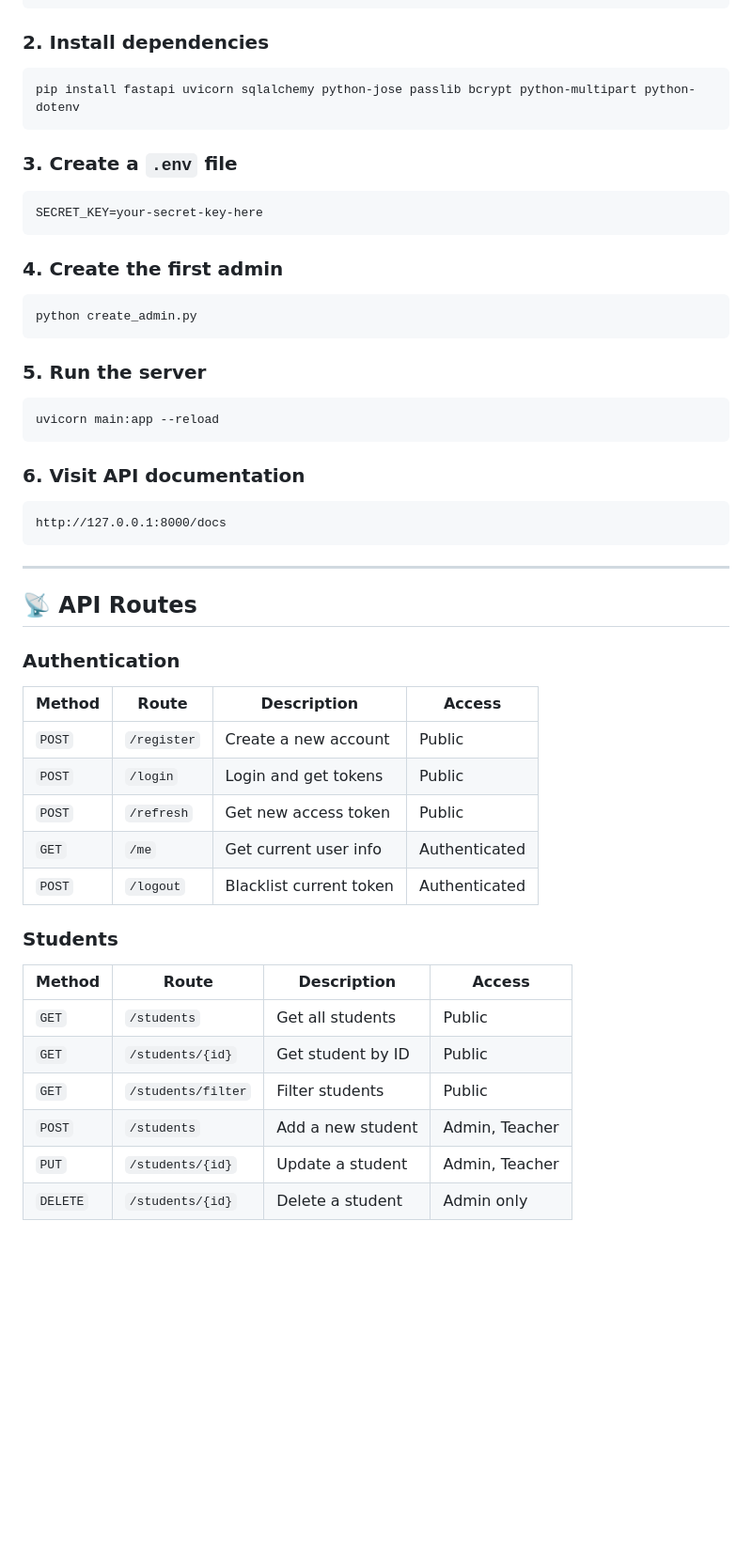
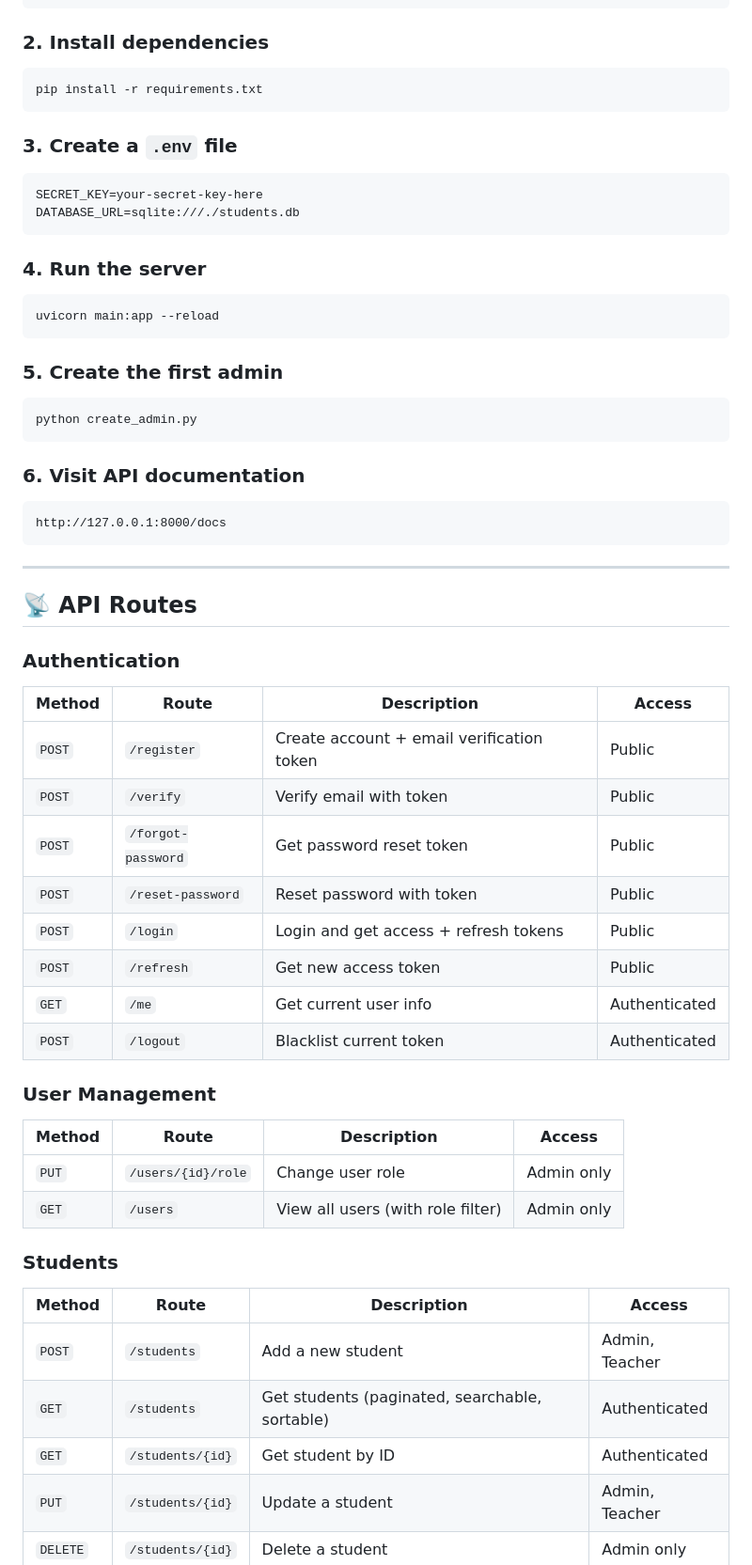
Before and after one commit to ankitkailey18/student-crud-api, a Markdown page: README.md, the part around one of its changes. Shown at 94% size. GitHub-like rendering; blank space fills up the shorter version.

````diff
--- a/README.md
+++ b/README.md
@@ -60,22 +70,23 @@ cd student-crud-api
 
 ### 2. Install dependencies
 ```bash
-pip install fastapi uvicorn sqlalchemy python-jose passlib bcrypt python-multipart python-dotenv
+pip install -r requirements.txt
 ```
 
 ### 3. Create a `.env` file
 ```
 SECRET_KEY=your-secret-key-here
+DATABASE_URL=sqlite:///./students.db
 ```
 
-### 4. Create the first admin
+### 4. Run the server
+```bash
+uvicorn main:app --reload
+```
+
+### 5. Create the first admin
 ```bash
 python create_admin.py
-```
-
-### 5. Run the server
-```bash
-uvicorn main:app --reload
 ```
 
 ### 6. Visit API documentation
@@ -90,19 +101,27 @@ http://127.0.0.1:8000/docs
 ### Authentication
 | Method | Route | Description | Access |
 |--------|-------|-------------|--------|
-| `POST` | `/register` | Create a new account | Public |
-| `POST` | `/login` | Login and get tokens | Public |
+| `POST` | `/register` | Create account + email verification token | Public |
+| `POST` | `/verify` | Verify email with token | Public |
+| `POST` | `/forgot-password` | Get password reset token | Public |
+| `POST` | `/reset-password` | Reset password with token | Public |
+| `POST` | `/login` | Login and get access + refresh tokens | Public |
 | `POST` | `/refresh` | Get new access token | Public |
 | `GET` | `/me` | Get current user info | Authenticated |
 | `POST` | `/logout` | Blacklist current token | Authenticated |
 
+### User Management
+| Method | Route | Description | Access |
+|--------|-------|-------------|--------|
+| `PUT` | `/users/{id}/role` | Change user role | Admin only |
+| `GET` | `/users` | View all users (with role filter) | Admin only |
+
 ### Students
 | Method | Route | Description | Access |
 |--------|-------|-------------|--------|
-| `GET` | `/students` | Get all students | Public |
-| `GET` | `/students/{id}` | Get student by ID | Public |
-| `GET` | `/students/filter` | Filter students | Public |
 | `POST` | `/students` | Add a new student | Admin, Teacher |
+| `GET` | `/students` | Get students (paginated, searchable, sortable) | Authenticated |
+| `GET` | `/students/{id}` | Get student by ID | Authenticated |
 | `PUT` | `/students/{id}` | Update a student | Admin, Teacher |
 | `DELETE` | `/students/{id}` | Delete a student | Admin only |
 
````
Also changed, not shown: other parts of README.md (+79 -44 lines).
